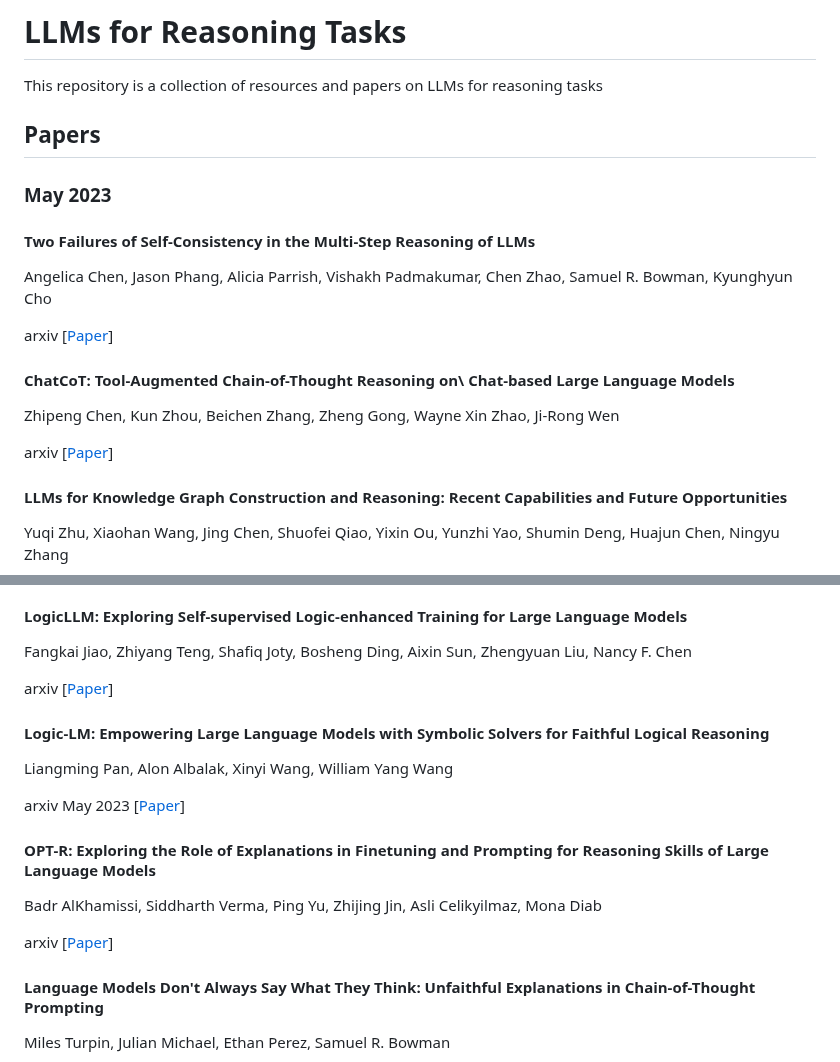
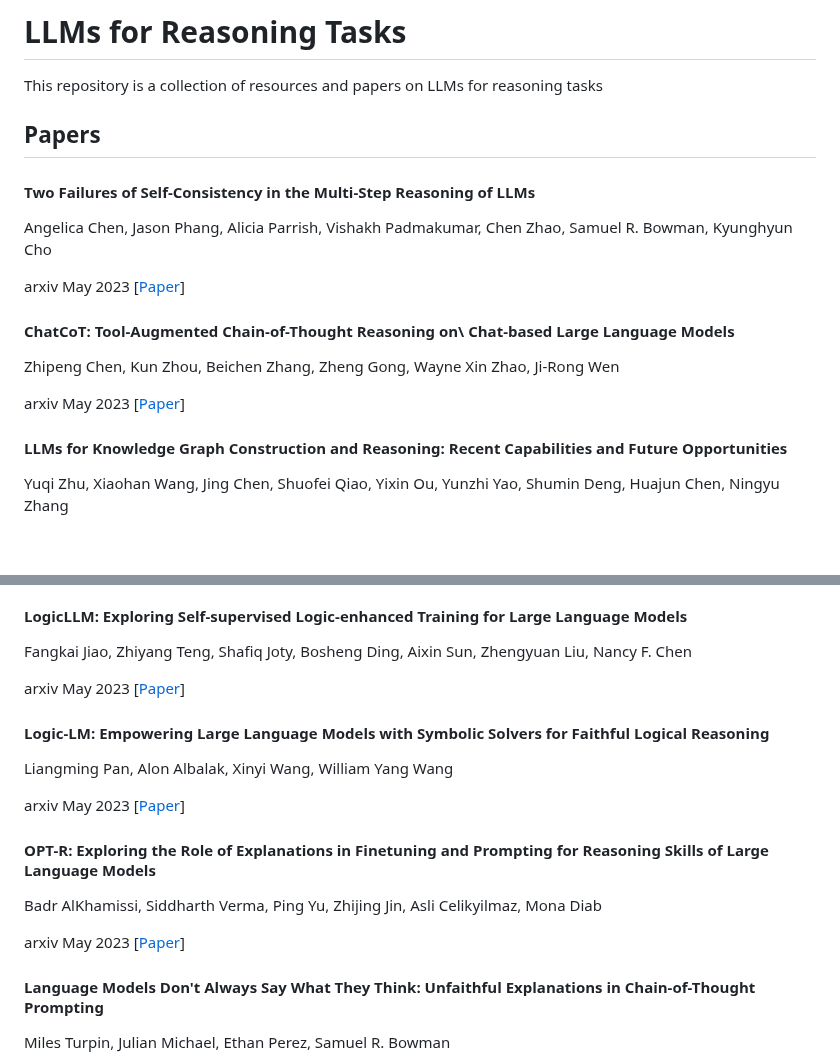
Before and after one commit to anon2014/LLM-Reasoning, a Markdown page: README.md, 2 parts joined by grey strips. Rendered like a GitHub page; blank space fills up the shorter version.

```diff
--- a/README.md
+++ b/README.md
@@ -8,17 +8,15 @@ This repository is a collection of resources and papers on LLMs for reasoning ta
 
 ## Papers
 
-### May 2023
-
 #### Two Failures of Self-Consistency in the Multi-Step Reasoning of LLMs
 Angelica Chen, Jason Phang, Alicia Parrish, Vishakh Padmakumar, Chen Zhao, Samuel R. Bowman, Kyunghyun Cho
 
-arxiv [[Paper](https://arxiv.org/pdf/2305.14279.pdf)]
+arxiv May 2023 [[Paper](https://arxiv.org/pdf/2305.14279.pdf)]
 
 #### ChatCoT: Tool-Augmented Chain-of-Thought Reasoning on\\ Chat-based Large Language Models
 Zhipeng Chen, Kun Zhou, Beichen Zhang, Zheng Gong, Wayne Xin Zhao, Ji-Rong Wen
 
-arxiv [[Paper](https://arxiv.org/pdf/2305.14323.pdf)]
+arxiv May 2023 [[Paper](https://arxiv.org/pdf/2305.14323.pdf)]
 
 
 #### LLMs for Knowledge Graph Construction and Reasoning: Recent Capabilities and Future Opportunities
@@ -39,7 +37,7 @@ arxiv May 2023 [[Paper](https://arxiv.org/pdf/2305.13160.pdf)]
 #### LogicLLM: Exploring Self-supervised Logic-enhanced Training for Large Language Models
 Fangkai Jiao, Zhiyang Teng, Shafiq Joty, Bosheng Ding, Aixin Sun, Zhengyuan Liu, Nancy F. Chen
 
-arxiv [[Paper](https://arxiv.org/pdf/2305.13718.pdf)]
+arxiv May 2023 [[Paper](https://arxiv.org/pdf/2305.13718.pdf)]
 
 #### Logic-LM: Empowering Large Language Models with Symbolic Solvers for Faithful Logical Reasoning
 Liangming Pan, Alon Albalak, Xinyi Wang, William Yang Wang
@@ -49,9 +47,7 @@ arxiv May 2023 [[Paper](https://arxiv.org/pdf/2305.12295.pdf)]
 #### OPT-R: Exploring the Role of Explanations in Finetuning and Prompting for Reasoning Skills of Large Language Models
 Badr AlKhamissi, Siddharth Verma, Ping Yu, Zhijing Jin, Asli Celikyilmaz, Mona Diab
 
-arxiv [[Paper](https://arxiv.org/pdf/2305.12001.pdf)]
-
-
+arxiv May 2023 [[Paper](https://arxiv.org/pdf/2305.12001.pdf)]
 
 #### Language Models Don't Always Say What They Think: Unfaithful Explanations in Chain-of-Thought Prompting
 Miles Turpin, Julian Michael, Ethan Perez, Samuel R. Bowman
```
